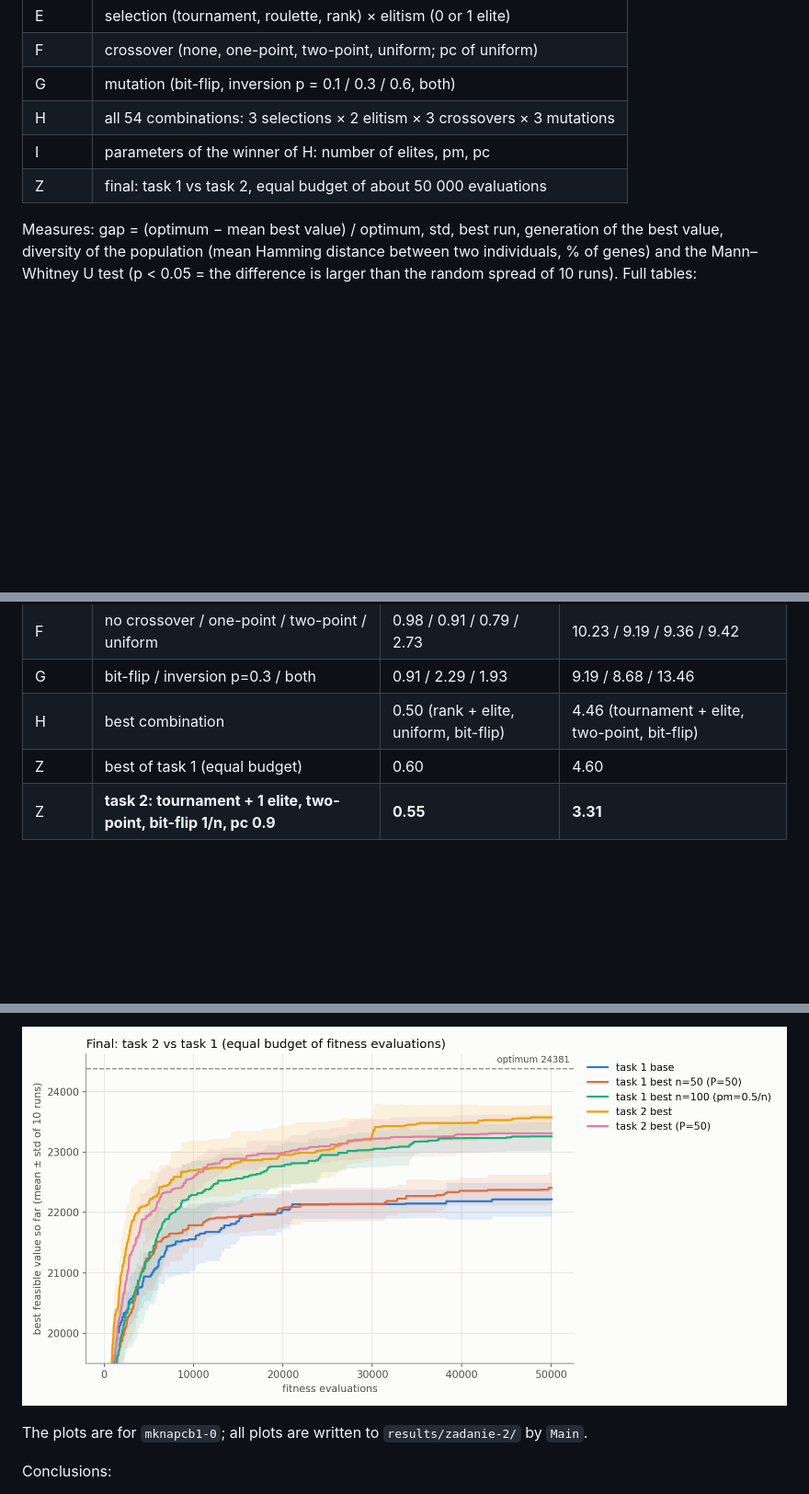
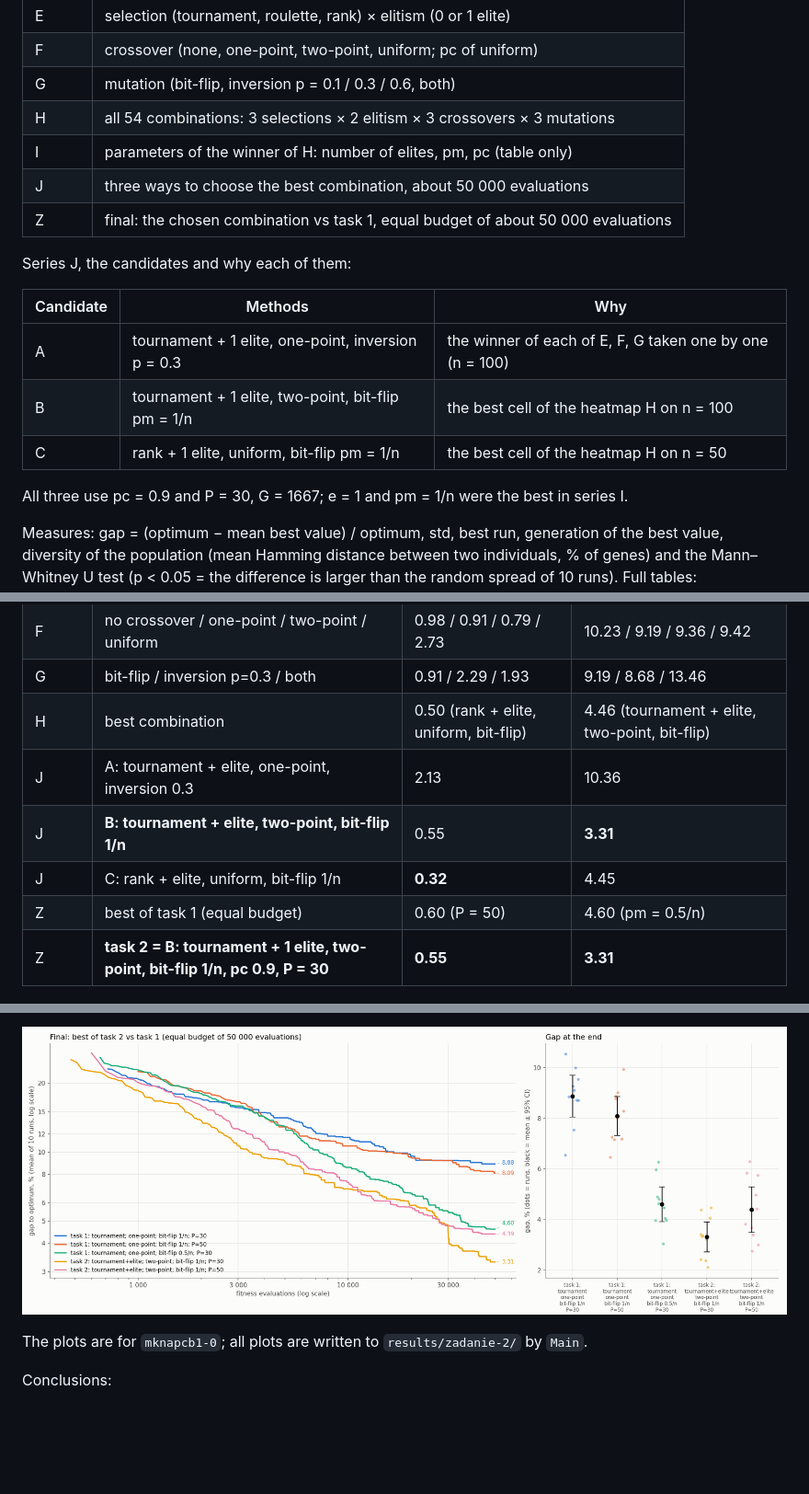
Before and after one commit to vlladevk/genetic-knapsack, a Markdown page: README.md, 3 parts joined by grey strips. Shown at 92% size. Drawn GitHub-style; pictures changed too: docs/images/zadanie-2/convergence_Z-final.png; blank space fills up the shorter version.

```diff
--- a/README.md
+++ b/README.md
@@ -160,8 +160,19 @@ convergence plots is the number of evaluations.
 | F | crossover (none, one-point, two-point, uniform; pc of uniform) |
 | G | mutation (bit-flip, inversion p = 0.1 / 0.3 / 0.6, both) |
 | H | all 54 combinations: 3 selections × 2 elitism × 3 crossovers × 3 mutations |
-| I | parameters of the winner of H: number of elites, pm, pc |
-| Z | final: task 1 vs task 2, equal budget of about 50 000 evaluations |
+| I | parameters of the winner of H: number of elites, pm, pc (table only) |
+| J | three ways to choose the best combination, about 50 000 evaluations |
+| Z | final: the chosen combination vs task 1, equal budget of about 50 000 evaluations |
+
+Series J, the candidates and why each of them:
+
+| Candidate | Methods | Why |
+|---|---|---|
+| A | tournament + 1 elite, one-point, inversion p = 0.3 | the winner of each of E, F, G taken one by one (n = 100) |
+| B | tournament + 1 elite, two-point, bit-flip pm = 1/n | the best cell of the heatmap H on n = 100 |
+| C | rank + 1 elite, uniform, bit-flip pm = 1/n | the best cell of the heatmap H on n = 50 |
+
+All three use pc = 0.9 and P = 30, G = 1667; e = 1 and pm = 1/n were the best in series I.
 
 Measures: gap = (optimum − mean best value) / optimum, std, best run, generation of the
 best value, diversity of the population (mean Hamming distance between two individuals,
@@ -180,7 +191,10 @@ Gap, % (mean of 10 runs), `mknap1-6` (n = 50) / `mknapcb1-0` (n = 100):
 | F | no crossover / one-point / two-point / uniform | 0.98 / 0.91 / 0.79 / 2.73 | 10.23 / 9.19 / 9.36 / 9.42 |
 | G | bit-flip / inversion p=0.3 / both | 0.91 / 2.29 / 1.93 | 9.19 / 8.68 / 13.46 |
 | H | best combination | 0.50 (rank + elite, uniform, bit-flip) | 4.46 (tournament + elite, two-point, bit-flip) |
-| Z | best of task 1 (equal budget) | 0.60 | 4.60 |
-| Z | **task 2: tournament + 1 elite, two-point, bit-flip 1/n, pc 0.9** | **0.55** | **3.31** |
+| J | A: tournament + elite, one-point, inversion 0.3 | 2.13 | 10.36 |
+| J | **B: tournament + elite, two-point, bit-flip 1/n** | 0.55 | **3.31** |
+| J | C: rank + elite, uniform, bit-flip 1/n | **0.32** | 4.45 |
+| Z | best of task 1 (equal budget) | 0.60 (P = 50) | 4.60 (pm = 0.5/n) |
+| Z | **task 2 = B: tournament + 1 elite, two-point, bit-flip 1/n, pc 0.9, P = 30** | **0.55** | **3.31** |
 
 ![Every combination of series H](docs/images/zadanie-2/heatmap_all.png)
```
Also changed, not shown: other parts of README.md (+8 -2 lines), docs/images/zadanie-2/convergence_E-selection.png, docs/images/zadanie-2/convergence_G-mutation.png, docs/images/zadanie-2/convergence_J-approaches.png (added), docs/images/zadanie-2/diversity_E-selection.png, docs/images/zadanie-2/factors_all.png (deleted), 3 other files.
